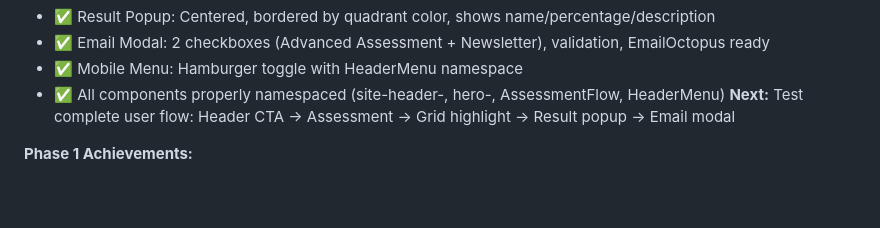
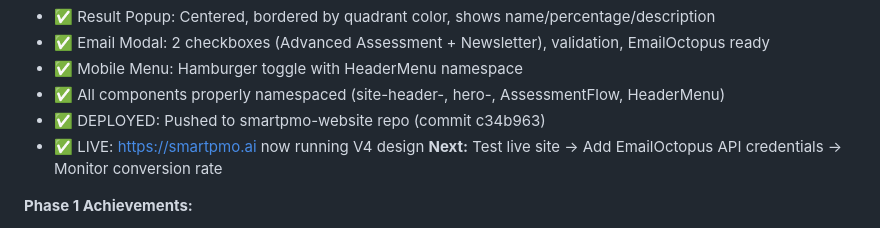
Before and after one commit to giogiup/PMO-Brain-2.0, a Markdown page: status.md, the part around one of its changes. GitHub-like rendering; blank space fills up the shorter version.

Commit message:
Update status.md - V4 deployed to live

```diff
--- a/status.md
+++ b/status.md
@@ -174,7 +174,9 @@
 - ✅ Email Modal: 2 checkboxes (Advanced Assessment + Newsletter), validation, EmailOctopus ready
 - ✅ Mobile Menu: Hamburger toggle with HeaderMenu namespace
 - ✅ All components properly namespaced (site-header-, hero-, AssessmentFlow, HeaderMenu)
-**Next:** Test complete user flow: Header CTA → Assessment → Grid highlight → Result popup → Email modal
+- ✅ DEPLOYED: Pushed to smartpmo-website repo (commit c34b963)
+- ✅ LIVE: https://smartpmo.ai now running V4 design
+**Next:** Test live site → Add EmailOctopus API credentials → Monitor conversion rate
 
 **Phase 1 Achievements:**
 - Database cleaned: 23,671 → 3,834 unique articles (84% reduction)
```
Also changed, not shown: other parts of status.md (+2 -2 lines).
